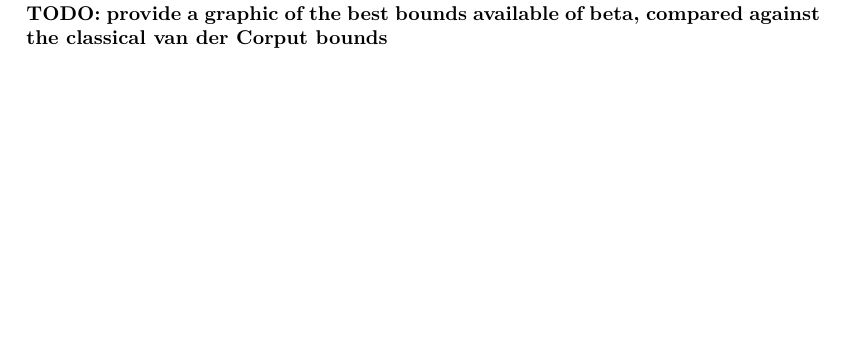
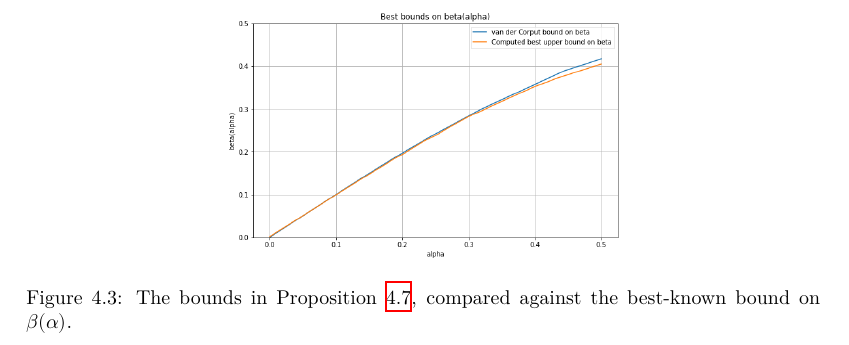
Before and after one commit to teorth/expdb, a LaTeX thesis (blueprint/src/print.tex, which reads blueprint/src/chapter/beta.tex): part of page 18 of 101 before the commit and part of page 19 of 102 after it, cut at the place of the change, the shorter picture padded with empty space. Compiled offline with XeLaTeX.

Commit message:
Add beta bound graphic

```diff
--- a/blueprint/src/chapter/beta.tex
+++ b/blueprint/src/chapter/beta.tex
@@ -566,4 +566,9 @@ $$ \beta(\alpha) \leq \max\left( \alpha\left(1 - \frac{4\alpha-1}{4(4\alpha-1)+8
 
 {\bf TODO: state the Sargos result above as a lemma and a line of python code}
 
-{\bf TODO: provide a graphic of the best bounds available of beta, compared against the classical van der Corput bounds}
+\begin{figure}
+    \centering
+    \includegraphics[width=0.5\linewidth]{chapter/van_der_corput_vs_best_beta.png}
+    \caption{The bounds in Proposition \ref{beta-vdc}, compared against the best-known bound on $\beta(\alpha)$.}
+    \label{fig:vdc}
+\end{figure}
```
Also changed, not shown: blueprint/src/chapter/van_der_corput_vs_best_beta.png (added), 1 other file.
